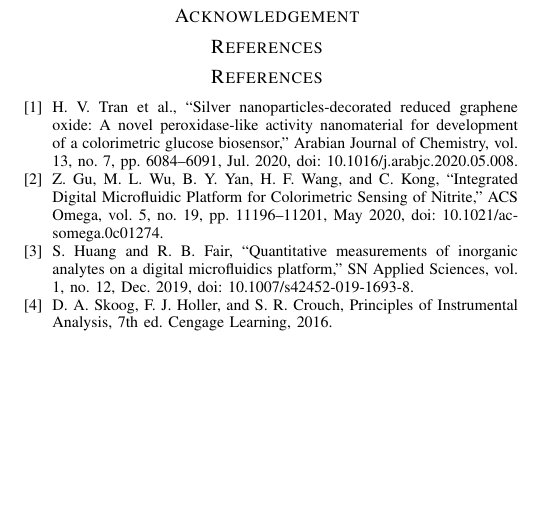
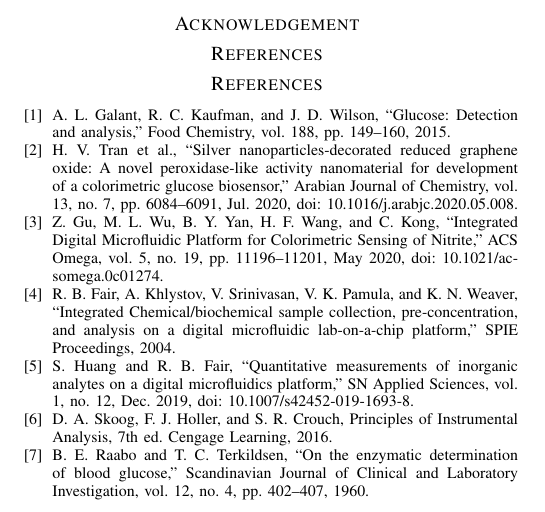
Before and after one commit to balkan16/Tugas-Akhir-1, a LaTeX paper (paper-kelompok/main.tex): part of one column of page 6 of 6, cut so that both start at the same text, the shorter picture padded with empty space. Compiled offline with pdfLaTeX; a missing font is replaced by an installed copy or a similar font; a LaTeX package or settings file that is missing is left out.

Commit message:
Add references and modify UI images

```diff
--- a/paper-kelompok/main.tex
+++ b/paper-kelompok/main.tex
@@ -340,10 +342,13 @@ Future work will focus on designing a better voltage regulation and heat insulat
 \section*{References}
 
 \begin{thebibliography}{00}
-\bibitem{b1} H. V. Tran et al., “Silver nanoparticles-decorated reduced graphene oxide: A novel peroxidase-like activity nanomaterial for development of a colorimetric glucose biosensor,” Arabian Journal of Chemistry, vol. 13, no. 7, pp. 6084–6091, Jul. 2020, doi: 10.1016/j.arabjc.2020.05.008.
-\bibitem{b2} Z. Gu, M. L. Wu, B. Y. Yan, H. F. Wang, and C. Kong, “Integrated Digital Microfluidic Platform for Colorimetric Sensing of Nitrite,” ACS Omega, vol. 5, no. 19, pp. 11196–11201, May 2020, doi: 10.1021/acsomega.0c01274.
-\bibitem{b3} S. Huang and R. B. Fair, “Quantitative measurements of inorganic analytes on a digital microfluidics platform,” SN Applied Sciences, vol. 1, no. 12, Dec. 2019, doi: 10.1007/s42452-019-1693-8.
-\bibitem{b4} D. A. Skoog, F. J. Holler, and S. R. Crouch, Principles of Instrumental Analysis, 7th ed. Cengage Learning, 2016.
+\bibitem{b1} A. L. Galant, R. C. Kaufman, and J. D. Wilson, “Glucose: Detection and analysis,” Food Chemistry, vol. 188, pp. 149–160, 2015.
+\bibitem{b2} H. V. Tran et al., “Silver nanoparticles-decorated reduced graphene oxide: A novel peroxidase-like activity nanomaterial for development of a colorimetric glucose biosensor,” Arabian Journal of Chemistry, vol. 13, no. 7, pp. 6084–6091, Jul. 2020, doi: 10.1016/j.arabjc.2020.05.008.
+\bibitem{b3} Z. Gu, M. L. Wu, B. Y. Yan, H. F. Wang, and C. Kong, “Integrated Digital Microfluidic Platform for Colorimetric Sensing of Nitrite,” ACS Omega, vol. 5, no. 19, pp. 11196–11201, May 2020, doi: 10.1021/acsomega.0c01274.
+\bibitem{b4} R. B. Fair, A. Khlystov, V. Srinivasan, V. K. Pamula, and K. N. Weaver, “Integrated Chemical/biochemical sample collection, pre-concentration, and analysis on a digital microfluidic lab-on-a-chip platform,” SPIE Proceedings, 2004.
+\bibitem{b5} S. Huang and R. B. Fair, “Quantitative measurements of inorganic analytes on a digital microfluidics platform,” SN Applied Sciences, vol. 1, no. 12, Dec. 2019, doi: 10.1007/s42452-019-1693-8.
+\bibitem{b6} D. A. Skoog, F. J. Holler, and S. R. Crouch, Principles of Instrumental Analysis, 7th ed. Cengage Learning, 2016.
+\bibitem{b7} B. E. Raabo and T. C. Terkildsen, “On the enzymatic determination of blood glucose,” Scandinavian Journal of Clinical and Laboratory Investigation, vol. 12, no. 4, pp. 402–407, 1960.
 \end{thebibliography}
 
 \end{document}
```
Also changed, not shown: paper-kelompok/lcd-conc.JPEG, paper-kelompok/lcd-spec.JPEG, paper-kelompok/lcd-spectrum-2.png (added), paper-kelompok/main.tex (18 more changed lines).
